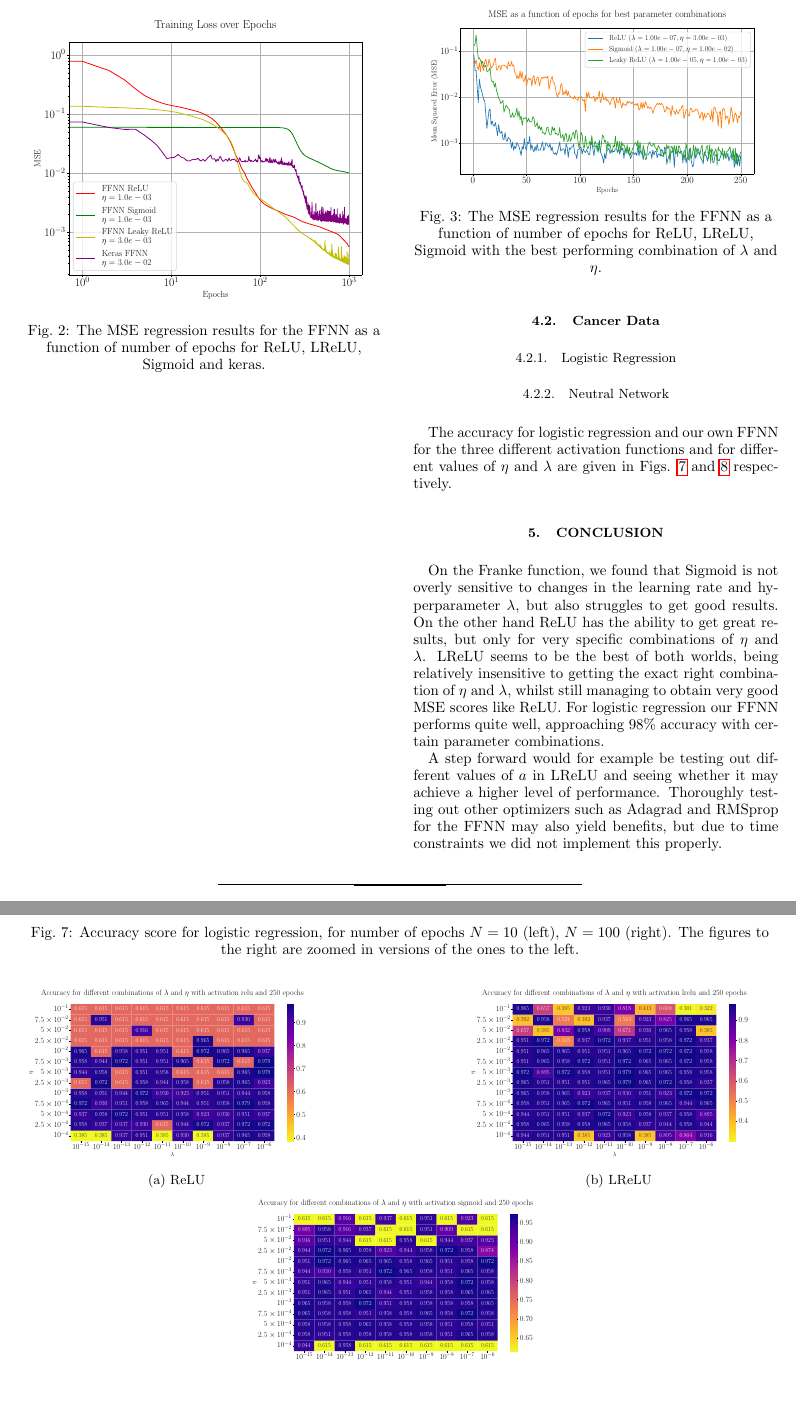
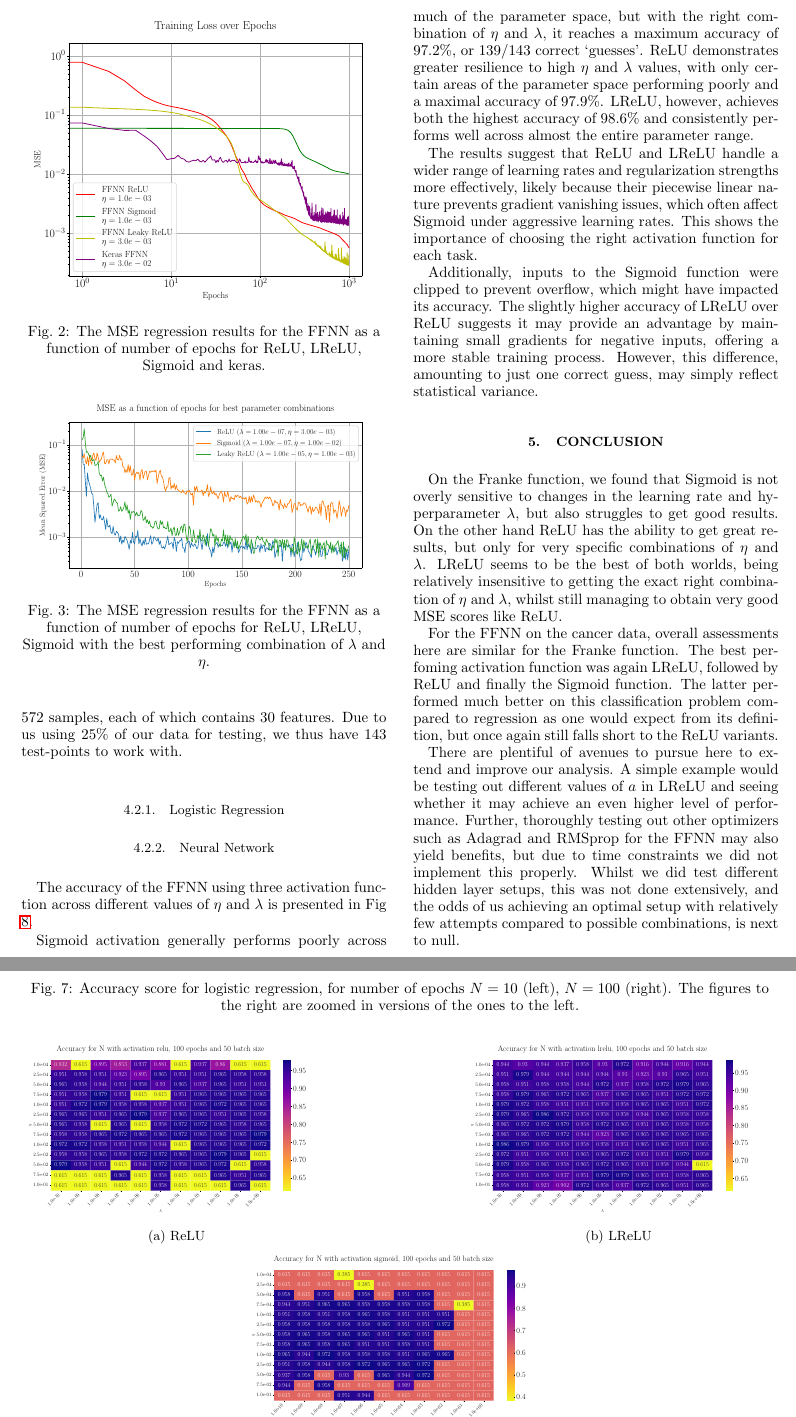
Before and after one commit to EdvardRornes/FYS-STK4155, a LaTeX paper (Project2/project2.tex): two parts of pages 7 and 11 of 11, joined at a grey line, cut at the place of the change, the shorter picture padded with empty space. Compiled offline with pdfLaTeX.

Commit message:
4fun pusher

```diff
--- a/Project2/project2.tex
+++ b/Project2/project2.tex
@@ -346,14 +347,22 @@ We then did the above again, but now with a regularization parameter $\lambda$ a
+We then test both logistic regression and the NN on the cancer data from \texttt{sklearn}. This data-set consist of 572 samples, each of which contains 30 features. Due to us using $25\%$ of our data for testing, we thus have $143$ test-points to work with.
 
-\subsection{Cancer Data}
 \subsubsection{Logistic Regression}
 
-\subsubsection{Neutral Network}
-The accuracy for logistic regression and our own FFNN for the three different activation functions and for different values of $\eta$ and $\lambda$ are given in Figs. \ref{fig:LogReg} and \ref{fig:FFNN_cancer_heatmaps} respectively.
+\subsubsection{Neural Network}
+The accuracy of the FFNN using three activation function across different values of $\eta$ and $\lambda$ is presented in Fig \ref{fig:FFNN_cancer_heatmaps}.
+
+Sigmoid activation generally performs poorly across much of the parameter space, but with the right combination of $\eta$ and $\lambda$, it reaches a maximum accuracy of $97.2\%$, or 139/143 correct `guesses'.  ReLU demonstrates greater resilience to high $\eta$ and $\lambda$ values, with only certain areas of the parameter space performing poorly and a maximal accuracy of $97.9\%$. LReLU, however, achieves both the highest accuracy of $98.6\%$ and consistently performs well across almost the entire parameter range.
+
+The results suggest that ReLU and LReLU handle a wider range of learning rates and regularization strengths more effectively, likely because their piecewise linear nature prevents gradient vanishing issues, which often affect Sigmoid under aggressive learning rates. This shows the importance of choosing the right activation function for each task.
+
+Additionally, inputs to the Sigmoid function were clipped to prevent overflow, which might have impacted its accuracy. The slightly higher accuracy of LReLU over ReLU suggests it may provide an advantage by maintaining small gradients for negative inputs, offering a more stable training process. However, this difference, amounting to just one correct guess, may simply reflect statistical variance.
 
 \section{Conclusion}
-On the Franke function, we found that Sigmoid is not overly sensitive to changes in the learning rate and hyperparameter $\lambda$, but also struggles to get good results. On the other hand ReLU has the ability to get great results, but only for very specific combinations of $\eta$ and $\lambda$. LReLU seems to be the best of both worlds, being relatively insensitive to getting the exact right combination of $\eta$ and $\lambda$, whilst still managing to obtain very good MSE scores like ReLU.  For logistic regression our FFNN performs quite well, approaching $98\%$ accuracy with certain parameter combinations.
+On the Franke function, we found that Sigmoid is not overly sensitive to changes in the learning rate and hyperparameter $\lambda$, but also struggles to get good results. On the other hand ReLU has the ability to get great results, but only for very specific combinations of $\eta$ and $\lambda$. LReLU seems to be the best of both worlds, being relatively insensitive to getting the exact right combination of $\eta$ and $\lambda$, whilst still managing to obtain very good MSE scores like ReLU.
 
-A step forward would for example be testing out different values of $a$ in LReLU and seeing whether it may achieve a higher level of performance. Thoroughly testing out other optimizers such as Adagrad and RMSprop for the FFNN may also yield benefits, but due to time constraints we did not implement this properly.
+For the FFNN on the cancer data, overall assessments here are similar for the Franke function. The best perfoming activation function was again LReLU, followed by ReLU and finally the Sigmoid function. The latter performed much better on this classification problem compared to regression as one would expect from its definition, but once again still falls short to the ReLU variants.
+
+There are plentiful of avenues to pursue here to extend and improve our analysis. A simple example would be testing out different values of $a$ in LReLU and seeing whether it may achieve an even higher level of performance. Further, thoroughly testing out other optimizers such as Adagrad and RMSprop for the FFNN may also yield benefits, but due to time constraints we did not implement this properly. Whilst we did test different hidden layer setups, this was not done extensively, and the odds of us achieving an optimal setup with relatively few attempts compared to possible combinations, is next to null.
 
 % Bibliography
 \bibliographystyle{JHEP}
@@ -460,13 +469,13 @@ A step forward would for example be testing out different values of $a$ in LReLU
 
 \begin{figure*}[ht!]
 	\begin{subfigure}{0.41\textwidth}
-		\includegraphics[width=\textwidth]{Figures/Cancer_Accuracy_Heatmap_relu_Epochs250.pdf}
+		\includegraphics[width=\textwidth]{Figures/Cancer_Accuracy_Heatmap_relu_Epochs100.pdf}
 		\caption{ReLU}
 		\label{fig:ReLU_heatmap}
 	\end{subfigure}
 	\hfill
 	\begin{subfigure}{0.41\textwidth}
-		\includegraphics[width=\textwidth]{Figures/Cancer_Accuracy_Heatmap_lrelu_Epochs250.pdf}
+		\includegraphics[width=\textwidth]{Figures/Cancer_Accuracy_Heatmap_lrelu_Epochs100.pdf}
 		\caption{LReLU}
 		\label{fig:LReLU_heatmap}
 	\end{subfigure}
@@ -476,13 +485,13 @@ A step forward would for example be testing out different values of $a$ in LReLU
 		\caption{Sigmoid}
 		\label{fig:Sigmoid_heatmap}
 	\end{subfigure}
-	\caption{Accuracy for various combinations of $\eta$ and $\lambda$ for ReLU, LReLU and Sigmoid activation functions with $250$ epochs on the breast cancer dataset.}
+	\caption{Accuracy for various combinations of $\eta$ and $\lambda$ for ReLU, LReLU and Sigmoid activation functions with $100$ epochs and $50$ batch size on the breast cancer dataset.}
 	\label{fig:FFNN_cancer_heatmaps}
 \end{figure*}
 
 %%%%%%%%%%%%%%%% Bunch of different MSE plots, linear regression %%%%%%%%%%%%%%%%
 
-% % PlaneSGD with varying learning rate
+% % PlainSGD with varying learning rate
 % \begin{figure*}
 % 	\begin{subfigure}{0.41\textwidth}
 % 		\includegraphics[width=\textwidth]{Figures/LinRegPlaneSGD_varyEta_10epochs_5batchS.pdf}
```
Also changed, not shown: Project2/Figures/Cancer_Accuracy_Heatmap_lrelu_Epochs100.pdf, Project2/Figures/Cancer_Accuracy_Heatmap_relu_Epochs100.pdf, Project2/Figures/Cancer_Accuracy_Heatmap_sigmoid_Epochs100.pdf, Project2/project2.pdf, Project2/project2.tex (17 more changed lines), 4 other files.
